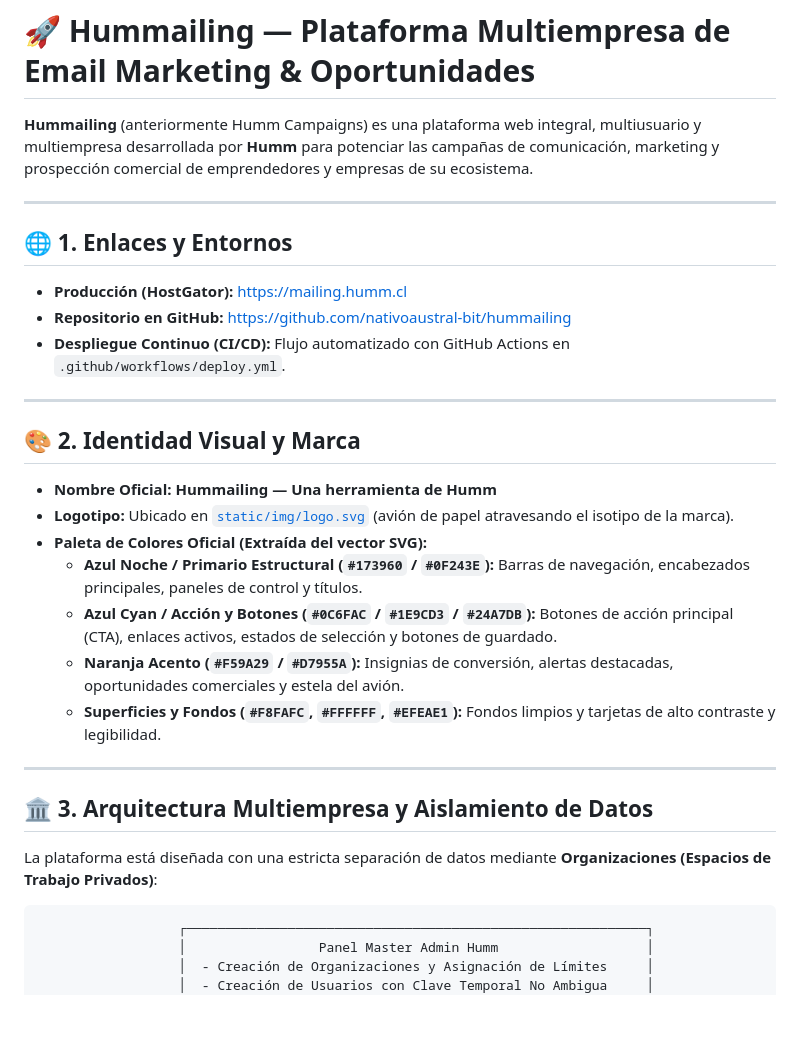
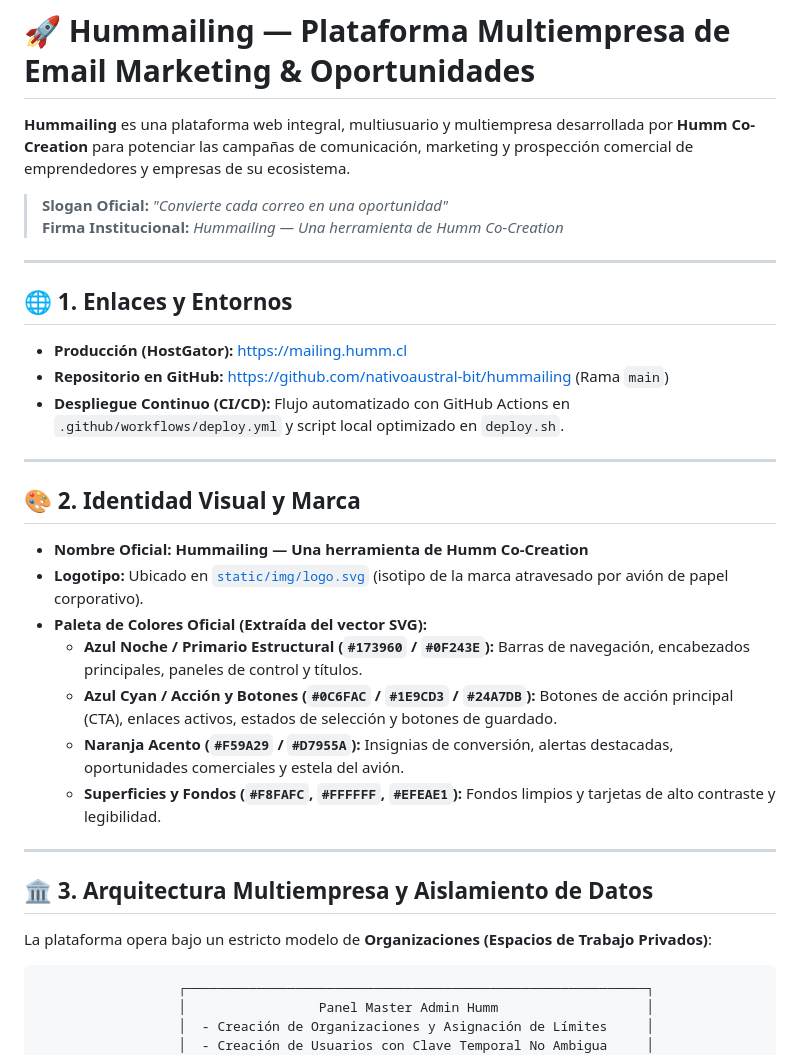
Before and after one commit to nativoaustral-bit/hummailing, a Markdown page: RESUMEN_PLATAFORMA.md, the part around one of its changes. GitHub-like rendering; blank space fills up the shorter version.

````diff
--- a/RESUMEN_PLATAFORMA.md
+++ b/RESUMEN_PLATAFORMA.md
@@ -1,32 +1,35 @@
 # 🚀 Hummailing — Plataforma Multiempresa de Email Marketing & Oportunidades
 
-**Hummailing** (anteriormente Humm Campaigns) es una plataforma web integral, multiusuario y multiempresa desarrollada por **Humm** para potenciar las campañas de comunicación, marketing y prospección comercial de emprendedores y empresas de su ecosistema.
+**Hummailing** es una plataforma web integral, multiusuario y multiempresa desarrollada por **Humm Co-Creation** para potenciar las campañas de comunicación, marketing y prospección comercial de emprendedores y empresas de su ecosistema.
+
+> **Slogan Oficial:** *"Convierte cada correo en una oportunidad"*
+> **Firma Institucional:** *Hummailing — Una herramienta de Humm Co-Creation*
 
 ---
 
 ## 🌐 1. Enlaces y Entornos
 
 * **Producción (HostGator):** [https://mailing.humm.cl](https://mailing.humm.cl)
-* **Repositorio en GitHub:** [https://github.com/nativoaustral-bit/hummailing](https://github.com/nativoaustral-bit/hummailing)
-* **Despliegue Continuo (CI/CD):** Flujo automatizado con GitHub Actions en `.github/workflows/deploy.yml`.
+* **Repositorio en GitHub:** [https://github.com/nativoaustral-bit/hummailing](https://github.com/nativoaustral-bit/hummailing) (Rama `main`)
+* **Despliegue Continuo (CI/CD):** Flujo automatizado con GitHub Actions en `.github/workflows/deploy.yml` y script local optimizado en `deploy.sh`.
 
 ---
 
 ## 🎨 2. Identidad Visual y Marca
 
-- **Nombre Oficial:** **Hummailing — Una herramienta de Humm**
-- **Logotipo:** Ubicado en [`static/img/logo.svg`](file:///Users/rmerinog/PLATAFORMAS/CAMPAIGNS/static/img/logo.svg) (avión de papel atravesando el isotipo de la marca).
-- **Paleta de Colores Oficial (Extraída del vector SVG):**
-  - **Azul Noche / Primario Estructural (`#173960` / `#0F243E`):** Barras de navegación, encabezados principales, paneles de control y títulos.
-  - **Azul Cyan / Acción y Botones (`#0C6FAC` / `#1E9CD3` / `#24A7DB`):** Botones de acción principal (CTA), enlaces activos, estados de selección y botones de guardado.
-  - **Naranja Acento (`#F59A29` / `#D7955A`):** Insignias de conversión, alertas destacadas, oportunidades comerciales y estela del avión.
-  - **Superficies y Fondos (`#F8FAFC`, `#FFFFFF`, `#EFEAE1`):** Fondos limpios y tarjetas de alto contraste y legibilidad.
+* **Nombre Oficial:** **Hummailing — Una herramienta de Humm Co-Creation**
+* **Logotipo:** Ubicado en [`static/img/logo.svg`](file:///Users/rmerinog/PLATAFORMAS/CAMPAIGNS/static/img/logo.svg) (isotipo de la marca atravesado por avión de papel corporativo).
+* **Paleta de Colores Oficial (Extraída del vector SVG):**
+  * **Azul Noche / Primario Estructural (`#173960` / `#0F243E`):** Barras de navegación, encabezados principales, paneles de control y títulos.
+  * **Azul Cyan / Acción y Botones (`#0C6FAC` / `#1E9CD3` / `#24A7DB`):** Botones de acción principal (CTA), enlaces activos, estados de selección y botones de guardado.
+  * **Naranja Acento (`#F59A29` / `#D7955A`):** Insignias de conversión, alertas destacadas, oportunidades comerciales y estela del avión.
+  * **Superficies y Fondos (`#F8FAFC`, `#FFFFFF`, `#EFEAE1`):** Fondos limpios y tarjetas de alto contraste y legibilidad.
 
 ---
 
 ## 🏛️ 3. Arquitectura Multiempresa y Aislamiento de Datos
 
-La plataforma está diseñada con una estricta separación de datos mediante **Organizaciones (Espacios de Trabajo Privados)**:
+La plataforma opera bajo un estricto modelo de **Organizaciones (Espacios de Trabajo Privados)**:
 
 ```
                   ┌───────────────────────────────────────────────────────────┐
````
Also changed, not shown: other parts of RESUMEN_PLATAFORMA.md (+69 -48 lines).
